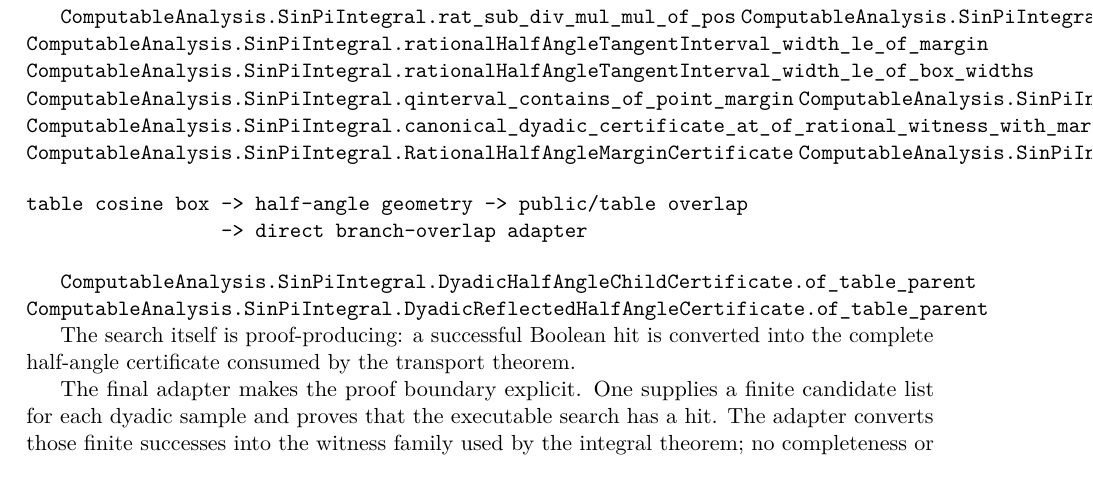
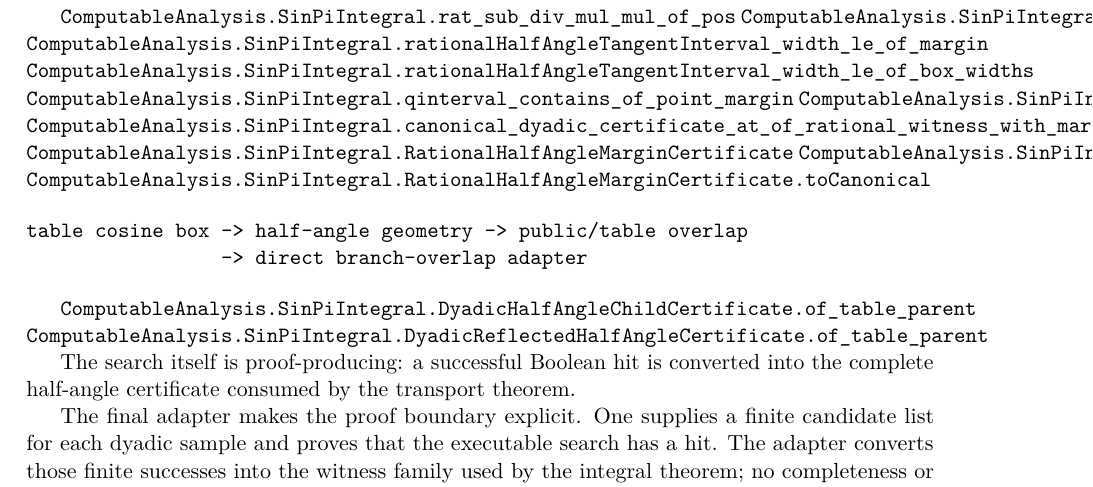
Before and after one commit to liuyao12/computable-analysis, a LaTeX thesis (blueprint/src/web.tex, which reads blueprint/src/03-integrals.tex): part of page 58 of 116, cut so that both start at the same text. Compiled offline with pdfLaTeX.

Commit message:
Simplify half-angle width certificate interface

```diff
--- a/blueprint/src/03-integrals.tex
+++ b/blueprint/src/03-integrals.tex
@@ -1556,6 +1556,7 @@ lemma over rationals:
 \lean{ComputableAnalysis.SinPiIntegral.rationalHalfAngleTangentInterval_contains_of_margin}
 \lean{ComputableAnalysis.SinPiIntegral.canonical_dyadic_certificate_at_of_rational_witness_with_margin}
 \lean{ComputableAnalysis.SinPiIntegral.RationalHalfAngleMarginCertificate}
+\lean{ComputableAnalysis.SinPiIntegral.RationalHalfAngleMarginCertificate.of_box_widths}
 \lean{ComputableAnalysis.SinPiIntegral.RationalHalfAngleMarginCertificate.toCanonical}
 
 \begin{verbatim}
```
Also changed, not shown: 2 other files.
